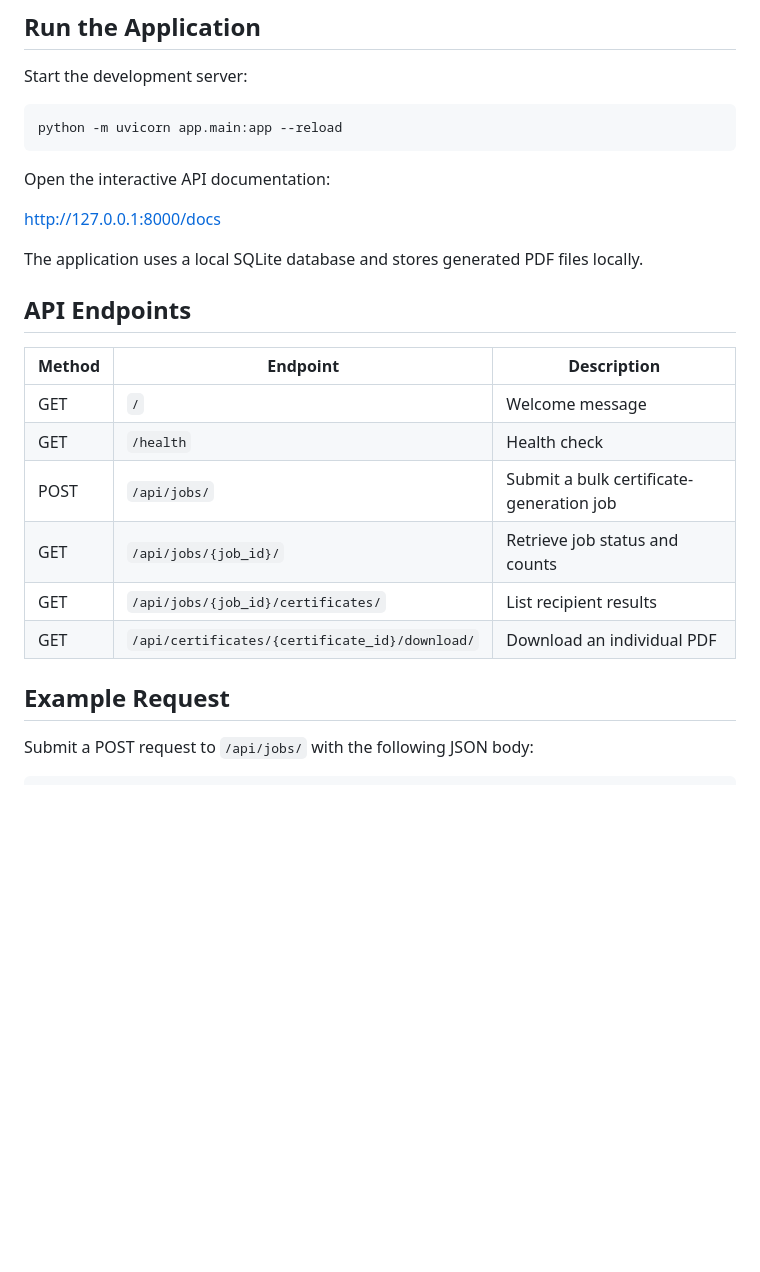
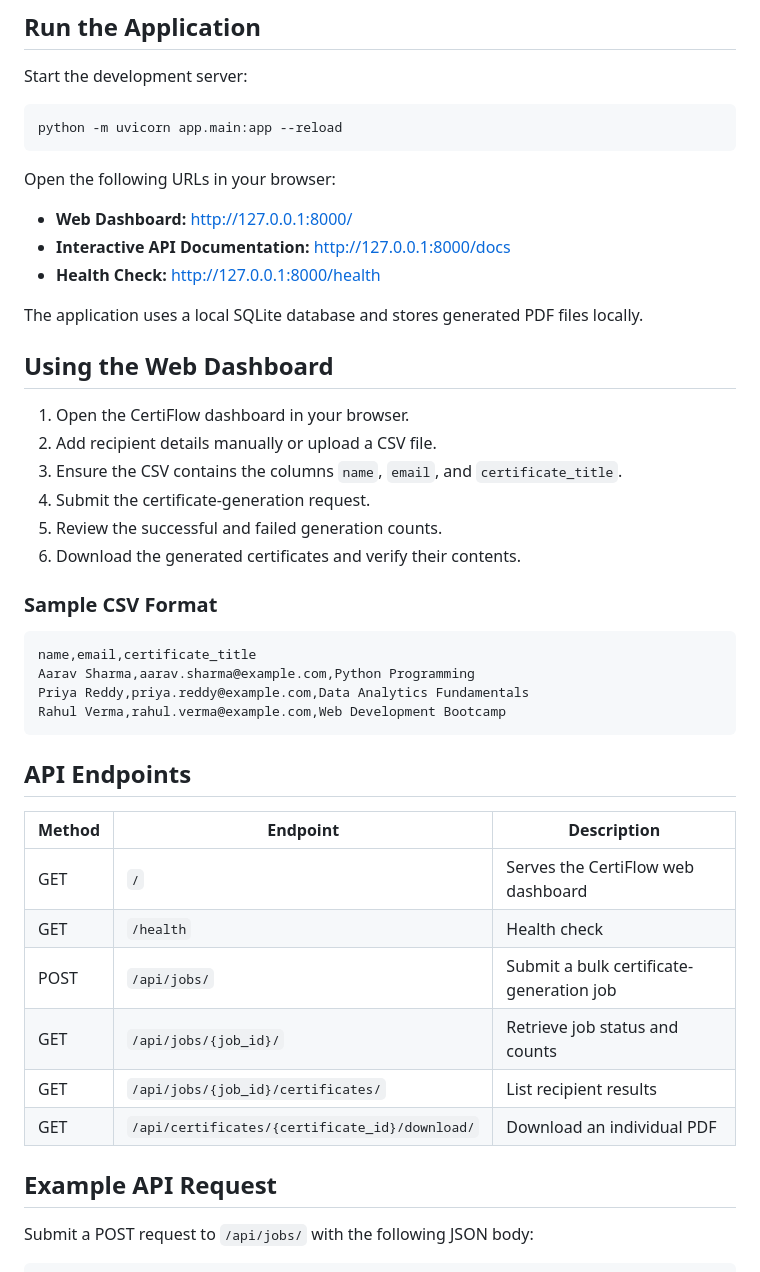
Before and after one commit to HemantSaiTeja/bulk-certificate-generator, a Markdown page: README.md, the part around one of its changes. GitHub-like rendering; blank space fills up the shorter version.

Commit message:
Update README for CertiFlow dashboard

````diff
--- a/README.md
+++ b/README.md
@@ -77,24 +82,44 @@ Start the development server:
 python -m uvicorn app.main:app --reload
 ```
 
-Open the interactive API documentation:
+Open the following URLs in your browser:
 
-http://127.0.0.1:8000/docs
+- **Web Dashboard:** http://127.0.0.1:8000/
+- **Interactive API Documentation:** http://127.0.0.1:8000/docs
+- **Health Check:** http://127.0.0.1:8000/health
 
 The application uses a local SQLite database and stores generated PDF files locally.
+
+## Using the Web Dashboard
+
+1. Open the CertiFlow dashboard in your browser.
+2. Add recipient details manually or upload a CSV file.
+3. Ensure the CSV contains the columns `name`, `email`, and `certificate_title`.
+4. Submit the certificate-generation request.
+5. Review the successful and failed generation counts.
+6. Download the generated certificates and verify their contents.
+
+### Sample CSV Format
+
+```csv
+name,email,certificate_title
+Aarav Sharma,aarav.sharma@example.com,Python Programming
+Priya Reddy,priya.reddy@example.com,Data Analytics Fundamentals
+Rahul Verma,rahul.verma@example.com,Web Development Bootcamp
+```
 
 ## API Endpoints
 
 | Method | Endpoint | Description |
 |---|---|---|
-| GET | `/` | Welcome message |
+| GET | `/` | Serves the CertiFlow web dashboard |
 | GET | `/health` | Health check |
 | POST | `/api/jobs/` | Submit a bulk certificate-generation job |
 | GET | `/api/jobs/{job_id}/` | Retrieve job status and counts |
 | GET | `/api/jobs/{job_id}/certificates/` | List recipient results |
 | GET | `/api/certificates/{certificate_id}/download/` | Download an individual PDF |
 
-## Example Request
+## Example API Request
 
 Submit a POST request to `/api/jobs/` with the following JSON body:
 
````
Also changed, not shown: other parts of README.md (+18 -9 lines).
